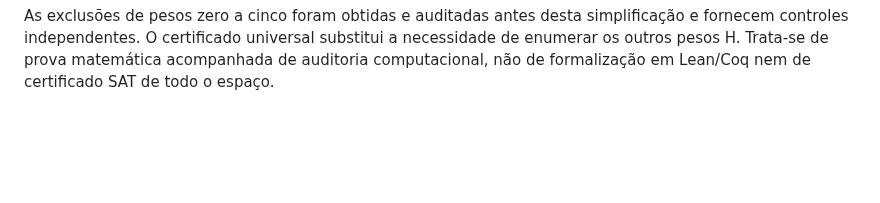
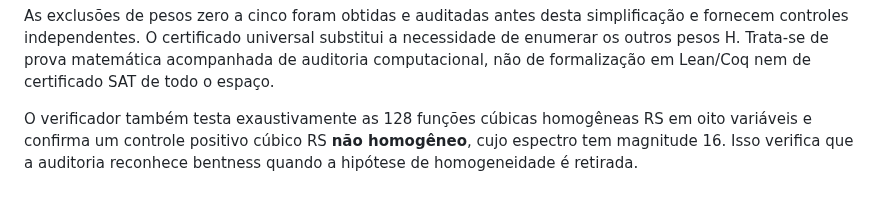
Before and after one commit to contatofilipevono-rgb/hrsbf-bent-verification, a Markdown page: pesquisa_t32/PROVA_CUBICA_N32_2026_10_06.md, the part around the change. Drawn GitHub-style; blank space fills up the shorter version.

Commit message:
research: document sharp homogeneity positive control

```diff
--- a/pesquisa_t32/PROVA_CUBICA_N32_2026_10_06.md
+++ b/pesquisa_t32/PROVA_CUBICA_N32_2026_10_06.md
@@ -63,3 +63,5 @@ python3 verify_universal_n32.py certificado_universal_n32.json auditoria_univers
 São necessários os scripts acima e os auditores `audit_all_ones_obstruction.py` e `audit_independent_cnf.py` na mesma pasta. Não execute com `python -O`. Não há dependências externas nem necessidade de GPU.
 
 As exclusões de pesos zero a cinco foram obtidas e auditadas antes desta simplificação e fornecem controles independentes. O certificado universal substitui a necessidade de enumerar os outros pesos H. Trata-se de prova matemática acompanhada de auditoria computacional, não de formalização em Lean/Coq nem de certificado SAT de todo o espaço.
+
+O verificador também testa exaustivamente as 128 funções cúbicas homogêneas RS em oito variáveis e confirma um controle positivo cúbico RS **não homogêneo**, cujo espectro tem magnitude 16. Isso verifica que a auditoria reconhece bentness quando a hipótese de homogeneidade é retirada.
```
